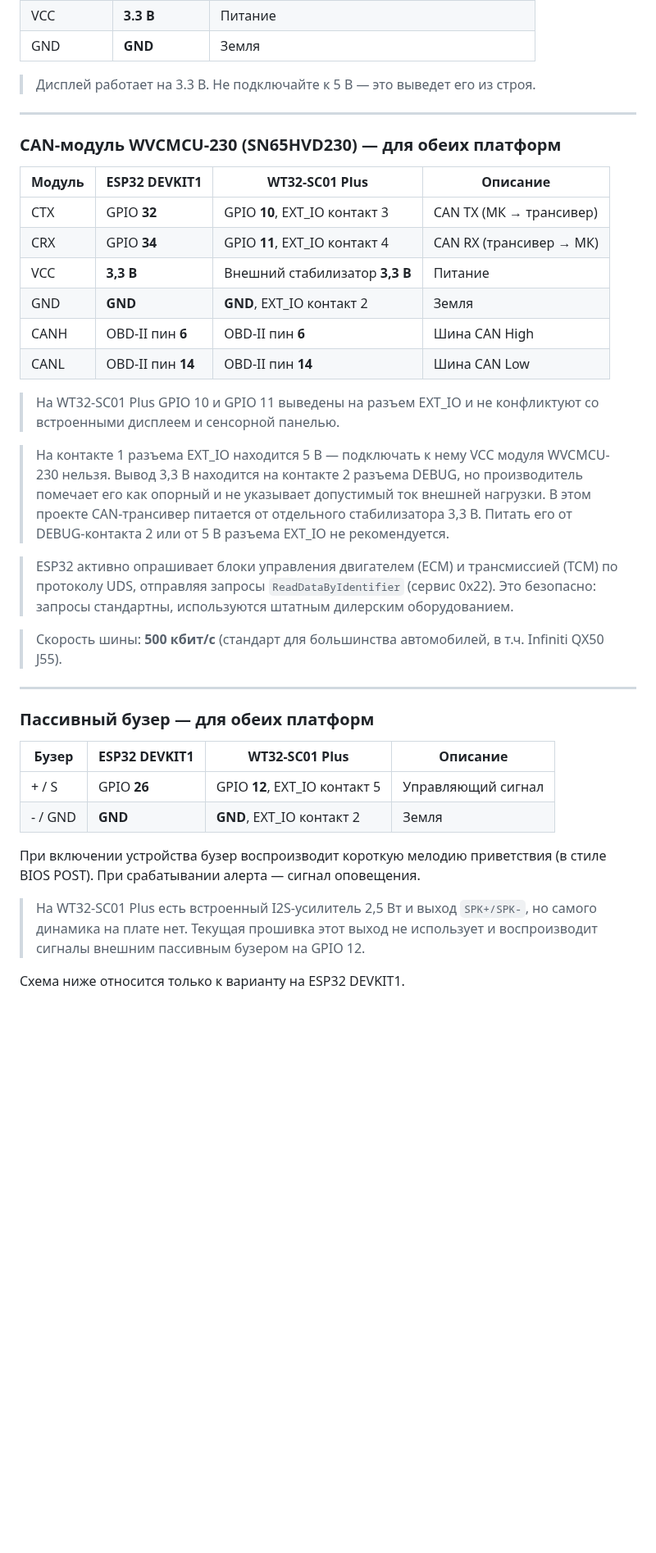
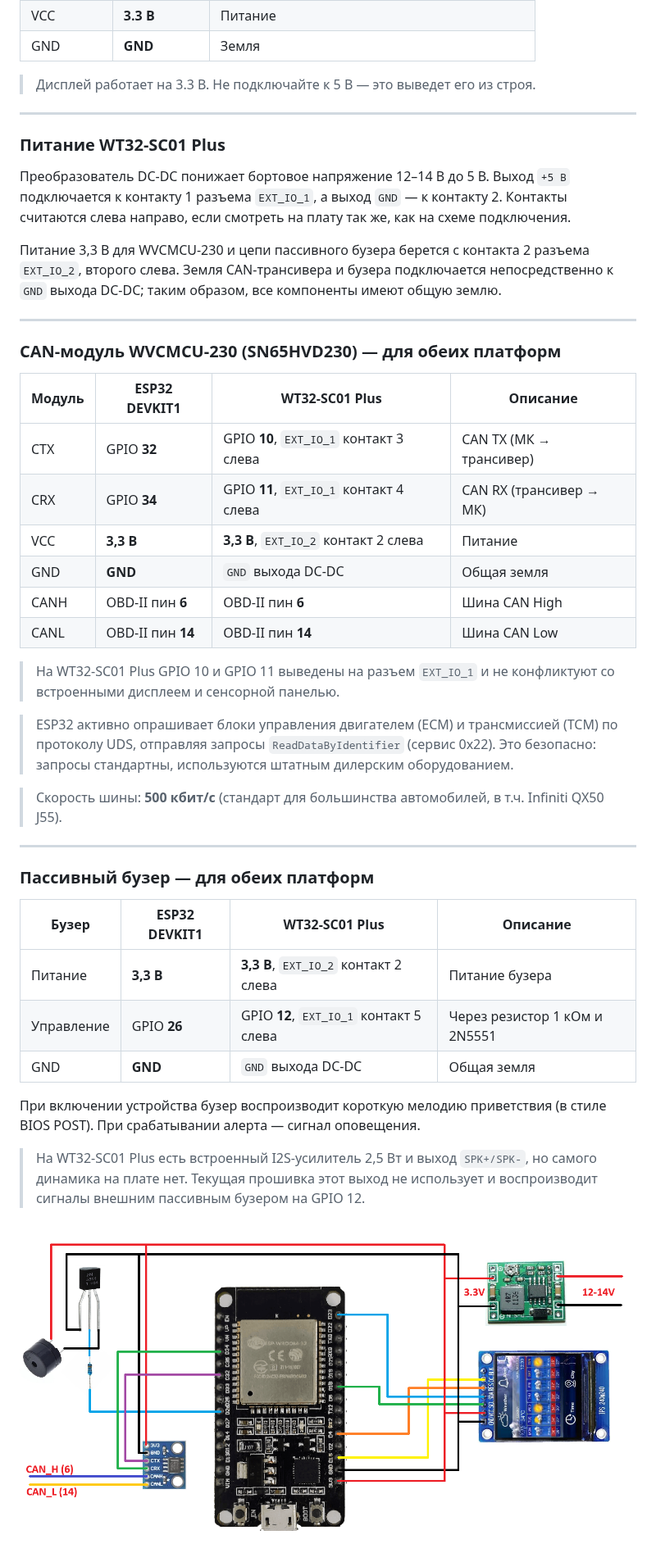
Before and after one commit to oSkrobuk/infiniti-qx50-j55-monitoring, a Markdown page: docs/technical-details.md, the part around one of its changes. Shown at 82% size. GitHub-like rendering; blank space fills up the shorter version.

```diff
--- a/docs/technical-details.md
+++ b/docs/technical-details.md
@@ -72,24 +72,31 @@
 
 ---
 
+### Питание WT32-SC01 Plus
+
+Преобразователь DC-DC понижает бортовое напряжение 12–14 В до 5 В. Выход `+5 В` подключается к
+контакту 1 разъема `EXT_IO_1`, а выход `GND` — к контакту 2. Контакты считаются слева направо,
+если смотреть на плату так же, как на схеме подключения.
+
+Питание 3,3 В для WVCMCU-230 и цепи пассивного бузера берется с контакта 2 разъема `EXT_IO_2`,
+второго слева. Земля CAN-трансивера и бузера подключается непосредственно к `GND` выхода DC-DC;
+таким образом, все компоненты имеют общую землю.
+
+---
+
 ### CAN-модуль WVCMCU-230 (SN65HVD230) — для обеих платформ
 
 | Модуль | ESP32 DEVKIT1 | WT32-SC01 Plus | Описание |
 |--------|----------------|----------------|----------|
-| CTX    | GPIO **32** | GPIO **10**, EXT_IO контакт 3 | CAN TX (МК → трансивер) |
-| CRX    | GPIO **34** | GPIO **11**, EXT_IO контакт 4 | CAN RX (трансивер → МК) |
-| VCC    | **3,3 В** | Внешний стабилизатор **3,3 В** | Питание |
-| GND    | **GND** | **GND**, EXT_IO контакт 2 | Земля |
+| CTX    | GPIO **32** | GPIO **10**, `EXT_IO_1` контакт 3 слева | CAN TX (МК → трансивер) |
+| CRX    | GPIO **34** | GPIO **11**, `EXT_IO_1` контакт 4 слева | CAN RX (трансивер → МК) |
+| VCC    | **3,3 В** | **3,3 В**, `EXT_IO_2` контакт 2 слева | Питание |
+| GND    | **GND** | `GND` выхода DC-DC | Общая земля |
 | CANH   | OBD-II пин **6** | OBD-II пин **6** | Шина CAN High |
 | CANL   | OBD-II пин **14** | OBD-II пин **14** | Шина CAN Low |
 
-> На WT32-SC01 Plus GPIO 10 и GPIO 11 выведены на разъем EXT_IO и не конфликтуют со встроенными
+> На WT32-SC01 Plus GPIO 10 и GPIO 11 выведены на разъем `EXT_IO_1` и не конфликтуют со встроенными
 > дисплеем и сенсорной панелью.
-
-> На контакте 1 разъема EXT_IO находится 5 В — подключать к нему VCC модуля WVCMCU-230 нельзя.
-> Вывод 3,3 В находится на контакте 2 разъема DEBUG, но производитель помечает его как опорный и не
-> указывает допустимый ток внешней нагрузки. В этом проекте CAN-трансивер питается от отдельного
-> стабилизатора 3,3 В. Питать его от DEBUG-контакта 2 или от 5 В разъема EXT_IO не рекомендуется.
 
 > ESP32 активно опрашивает блоки управления двигателем (ECM) и трансмиссией (TCM) по протоколу UDS, отправляя запросы `ReadDataByIdentifier` (сервис 0x22). Это безопасно: запросы стандартны, используются штатным дилерским оборудованием.
 
@@ -101,8 +108,9 @@
 
 | Бузер | ESP32 DEVKIT1 | WT32-SC01 Plus | Описание |
 |-------|----------------|----------------|----------|
-| + / S | GPIO **26** | GPIO **12**, EXT_IO контакт 5 | Управляющий сигнал |
-| - / GND | **GND** | **GND**, EXT_IO контакт 2 | Земля |
+| Питание | **3,3 В** | **3,3 В**, `EXT_IO_2` контакт 2 слева | Питание бузера |
+| Управление | GPIO **26** | GPIO **12**, `EXT_IO_1` контакт 5 слева | Через резистор 1 кОм и 2N5551 |
+| GND | **GND** | `GND` выхода DC-DC | Общая земля |
 
 При включении устройства бузер воспроизводит короткую мелодию приветствия (в стиле BIOS POST). При срабатывании алерта — сигнал оповещения.
 
@@ -110,5 +118,5 @@
 > на плате нет. Текущая прошивка этот выход не использует и воспроизводит сигналы внешним пассивным
 > бузером на GPIO 12.
 
-Схема ниже относится только к варианту на ESP32 DEVKIT1.
+![Схема подключения ESP32 DEVKIT1](diagram_.png)
 
```
Also changed, not shown: other parts of docs/technical-details.md (+1 -1 lines), docs/build-and-setup.md (+20 -14 lines), docs/diagram_wt32.png (added), 1 other file.
